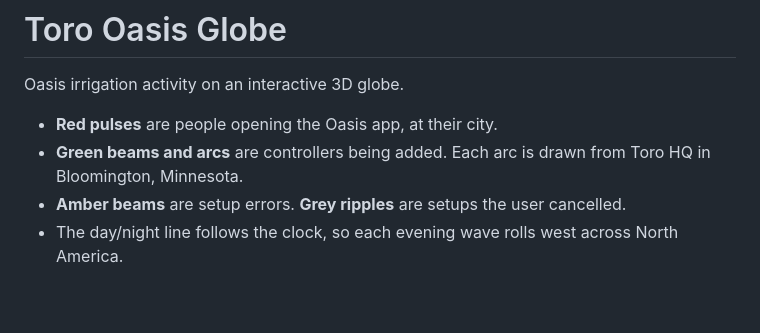
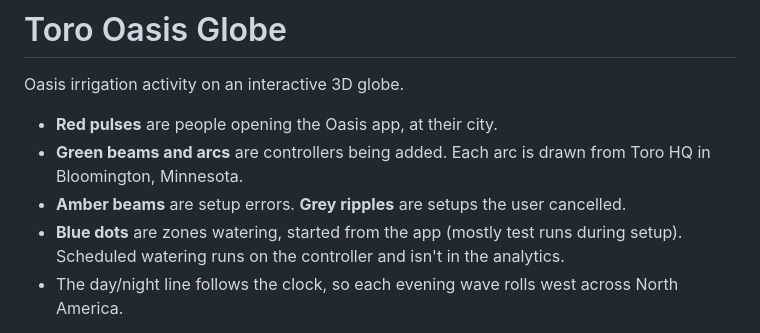
Before and after one commit to toroadam/toro-oasis, a Markdown page: README.md, the part around the change. Drawn GitHub-style; blank space fills up the shorter version.

Commit message:
README: describe the blue watering dots
Claude-Session: https://claude.ai/code/session_015qjmMkrWjutDbbWwpoP6Zr

```diff
--- a/README.md
+++ b/README.md
@@ -5,6 +5,7 @@ Oasis irrigation activity on an interactive 3D globe.
 - **Red pulses** are people opening the Oasis app, at their city.
 - **Green beams and arcs** are controllers being added. Each arc is drawn from Toro HQ in Bloomington, Minnesota.
 - **Amber beams** are setup errors. **Grey ripples** are setups the user cancelled.
+- **Blue dots** are zones watering, started from the app (mostly test runs during setup). Scheduled watering runs on the controller and isn't in the analytics.
 - The day/night line follows the clock, so each evening wave rolls west across North America.
 
 **Replay** plays the last thirty days, at 15 minutes, 1 hour or 3 hours per second. **Live** replays the most recent two days as "today and yesterday" at 120× speed, so the network is always moving. Add `?live` to the URL to open straight into Live.
```
